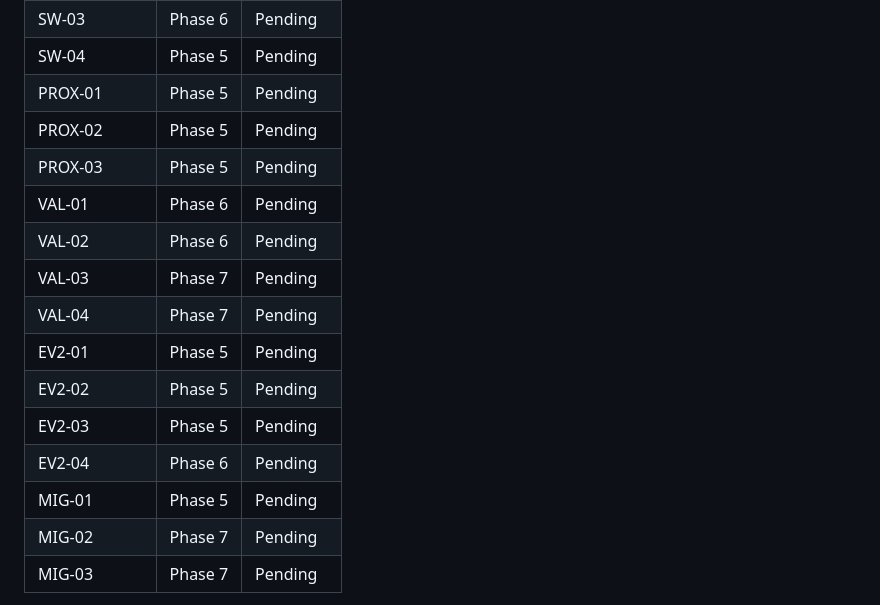
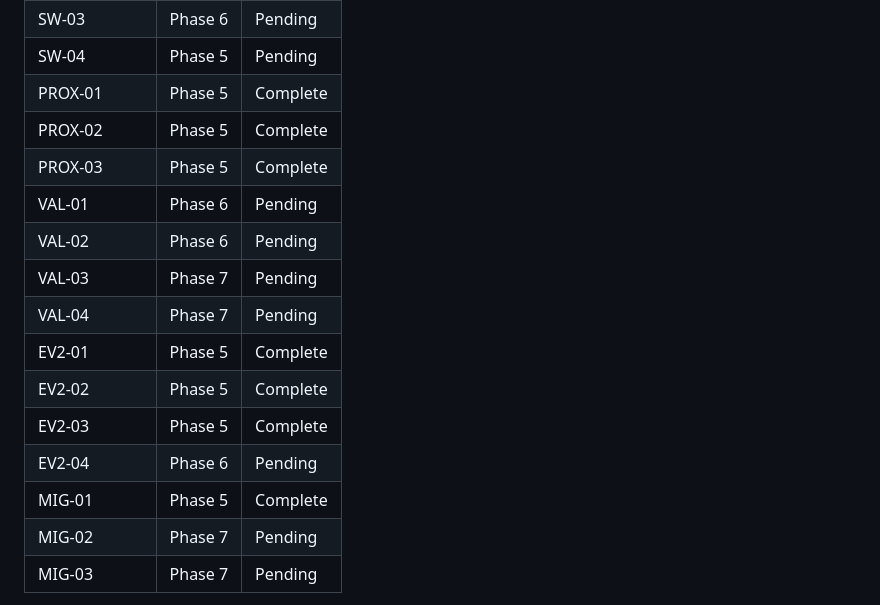
Before and after one commit to thegippygeek/nginx-redirect-demo, a Markdown page: .planning/REQUIREMENTS.md, the part around one of its changes. Rendered like a GitHub page.

```diff
--- a/.planning/REQUIREMENTS.md
+++ b/.planning/REQUIREMENTS.md
@@ -173,18 +173,18 @@ Which phases cover which requirements. Updated during roadmap creation.
 | SW-02 | Phase 5 | Pending |
 | SW-03 | Phase 6 | Pending |
 | SW-04 | Phase 5 | Pending |
-| PROX-01 | Phase 5 | Pending |
-| PROX-02 | Phase 5 | Pending |
-| PROX-03 | Phase 5 | Pending |
+| PROX-01 | Phase 5 | Complete |
+| PROX-02 | Phase 5 | Complete |
+| PROX-03 | Phase 5 | Complete |
 | VAL-01 | Phase 6 | Pending |
 | VAL-02 | Phase 6 | Pending |
 | VAL-03 | Phase 7 | Pending |
 | VAL-04 | Phase 7 | Pending |
-| EV2-01 | Phase 5 | Pending |
-| EV2-02 | Phase 5 | Pending |
-| EV2-03 | Phase 5 | Pending |
+| EV2-01 | Phase 5 | Complete |
+| EV2-02 | Phase 5 | Complete |
+| EV2-03 | Phase 5 | Complete |
 | EV2-04 | Phase 6 | Pending |
-| MIG-01 | Phase 5 | Pending |
+| MIG-01 | Phase 5 | Complete |
 | MIG-02 | Phase 7 | Pending |
 | MIG-03 | Phase 7 | Pending |
 
```
Also changed, not shown: other parts of .planning/REQUIREMENTS.md (+7 -7 lines), 1 other file.
